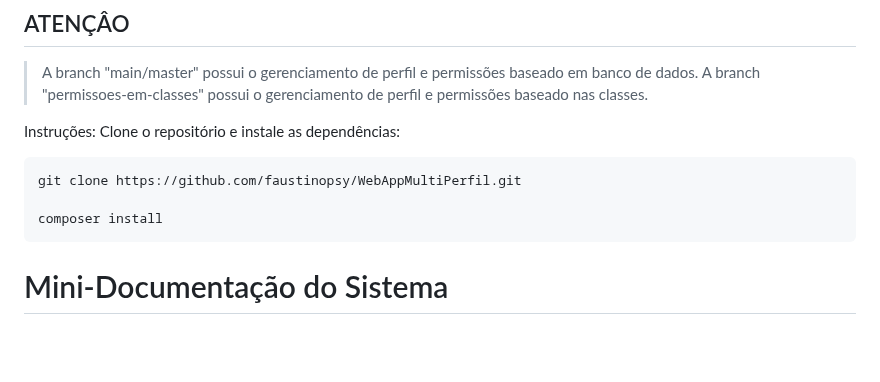
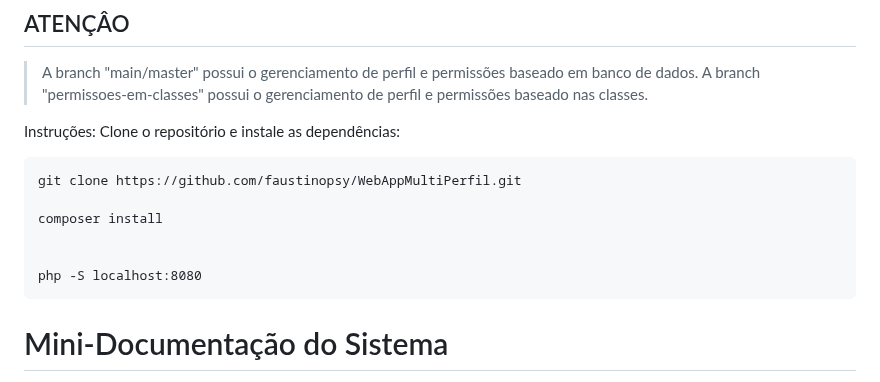
Before and after one commit to faustinopsy/WebAppMultiPerfil, a Markdown page: readme.md, the part around one of its changes. Rendered like a GitHub page; blank space fills up the shorter version.

````diff
--- a/readme.md
+++ b/readme.md
@@ -16,6 +16,9 @@ Clone o repositório e instale as dependências:
 git clone https://github.com/faustinopsy/WebAppMultiPerfil.git
 
 composer install
+
+
+php -S localhost:8080
 ```
 # Mini-Documentação do Sistema
 - index.php
````
Also changed, not shown: other parts of readme.md (+4 -4 lines).
